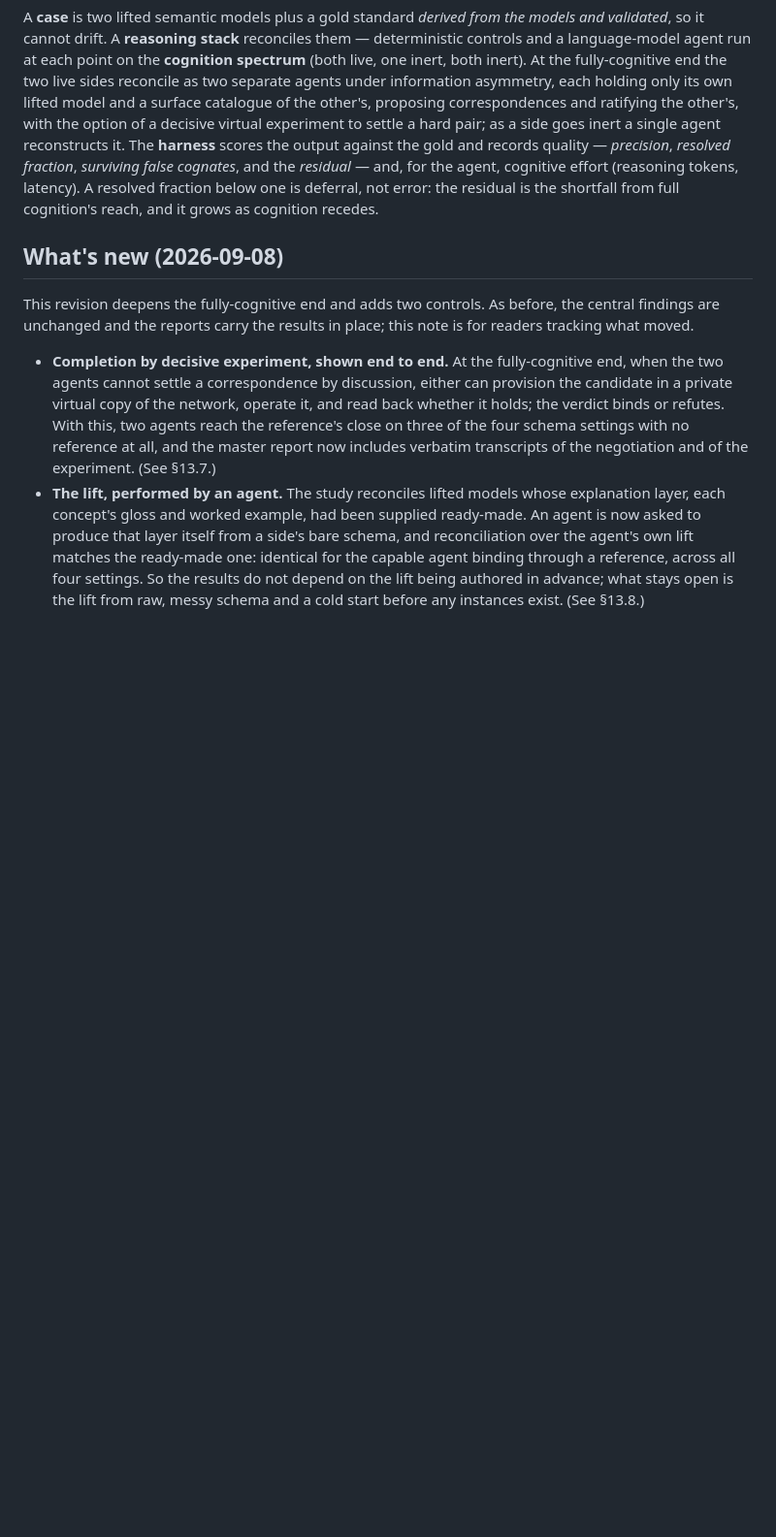
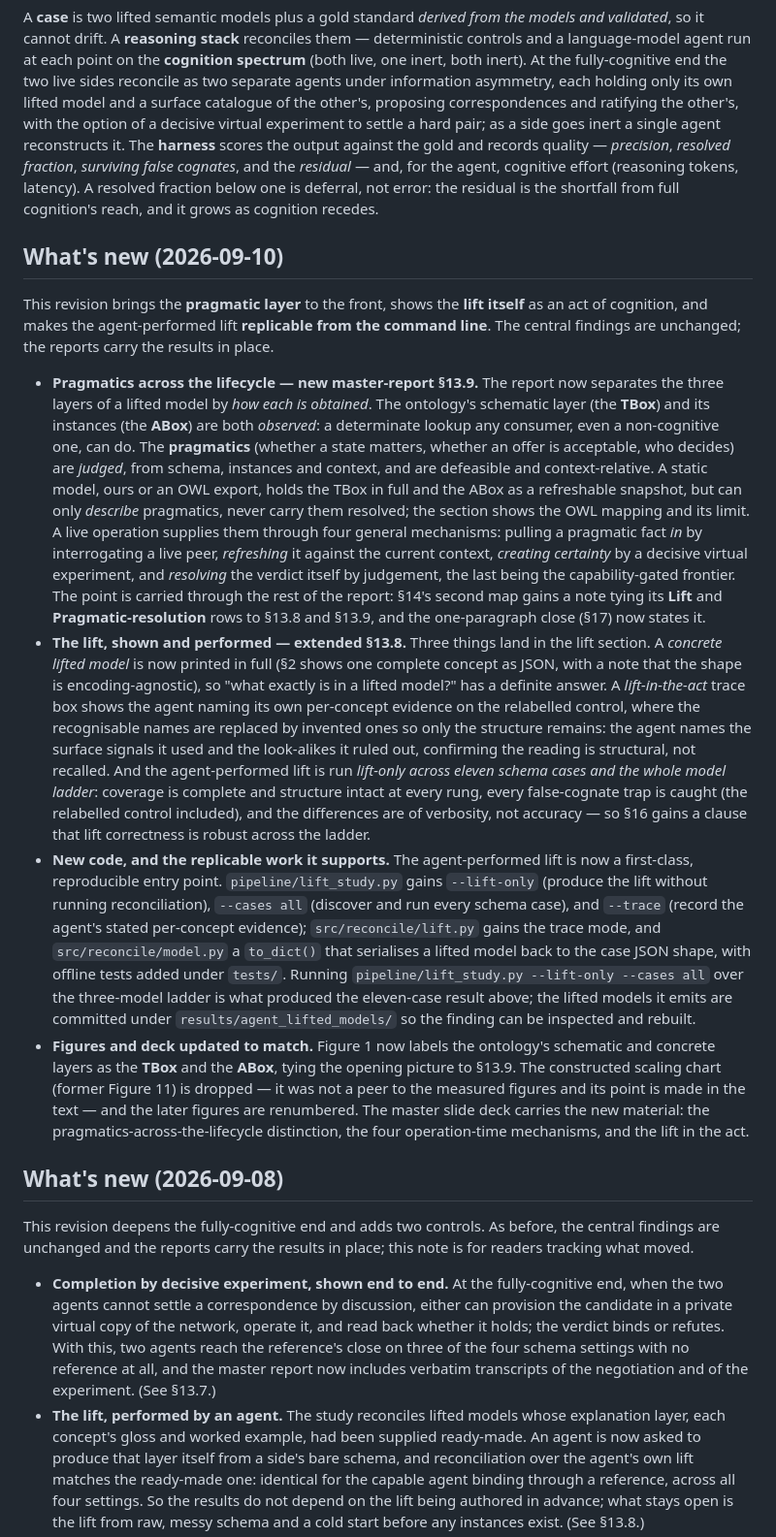
Before and after one commit to ChrisFJanz/ad-hoc-semantic-reconciliation, a Markdown page: study/README.md, the part around one of its changes. Shown at 97% size. GitHub-like rendering; blank space fills up the shorter version.

```diff
--- a/study/README.md
+++ b/study/README.md
@@ -115,6 +115,49 @@ goes inert a single agent reconstructs it. The
 *surviving false cognates*, and the *residual* — and, for the agent, cognitive effort (reasoning
 tokens, latency). A resolved fraction below one is deferral, not error: the residual is the shortfall
 from full cognition's reach, and it grows as cognition recedes.
+
+## What's new (2026-09-10)
+
+This revision brings the **pragmatic layer** to the front, shows the **lift itself** as an act of
+cognition, and makes the agent-performed lift **replicable from the command line**. The central findings
+are unchanged; the reports carry the results in place.
+
+- **Pragmatics across the lifecycle — new master-report §13.9.** The report now separates the three
+  layers of a lifted model by *how each is obtained*. The ontology's schematic layer (the **TBox**) and
+  its instances (the **ABox**) are both *observed*: a determinate lookup any consumer, even a
+  non-cognitive one, can do. The **pragmatics** (whether a state matters, whether an offer is acceptable,
+  who decides) are *judged*, from schema, instances and context, and are defeasible and context-relative.
+  A static model, ours or an OWL export, holds the TBox in full and the ABox as a refreshable snapshot,
+  but can only *describe* pragmatics, never carry them resolved; the section shows the OWL mapping and its
+  limit. A live operation supplies them through four general mechanisms: pulling a pragmatic fact *in* by
+  interrogating a live peer, *refreshing* it against the current context, *creating certainty* by a
+  decisive virtual experiment, and *resolving* the verdict itself by judgement, the last being the
+  capability-gated frontier. The point is carried through the rest of the report: §14's second map gains a
+  note tying its **Lift** and **Pragmatic-resolution** rows to §13.8 and §13.9, and the one-paragraph
+  close (§17) now states it.
+- **The lift, shown and performed — extended §13.8.** Three things land in the lift section. A *concrete
+  lifted model* is now printed in full (§2 shows one complete concept as JSON, with a note that the shape
+  is encoding-agnostic), so "what exactly is in a lifted model?" has a definite answer. A *lift-in-the-act*
+  trace box shows the agent naming its own per-concept evidence on the relabelled control, where the
+  recognisable names are replaced by invented ones so only the structure remains: the agent names the
+  surface signals it used and the look-alikes it ruled out, confirming the reading is structural, not
+  recalled. And the agent-performed lift is run *lift-only across eleven schema cases and the whole model
+  ladder*: coverage is complete and structure intact at every rung, every false-cognate trap is caught
+  (the relabelled control included), and the differences are of verbosity, not accuracy — so §16 gains a
+  clause that lift correctness is robust across the ladder.
+- **New code, and the replicable work it supports.** The agent-performed lift is now a first-class,
+  reproducible entry point. `pipeline/lift_study.py` gains `--lift-only` (produce the lift without running
+  reconciliation), `--cases all` (discover and run every schema case), and `--trace` (record the agent's
+  stated per-concept evidence); `src/reconcile/lift.py` gains the trace mode, and `src/reconcile/model.py`
+  a `to_dict()` that serialises a lifted model back to the case JSON shape, with offline tests added under
+  `tests/`. Running `pipeline/lift_study.py --lift-only --cases all` over the three-model ladder is what
+  produced the eleven-case result above; the lifted models it emits are committed under
+  `results/agent_lifted_models/` so the finding can be inspected and rebuilt.
+- **Figures and deck updated to match.** Figure 1 now labels the ontology's schematic and concrete layers
+  as the **TBox** and the **ABox**, tying the opening picture to §13.9. The constructed scaling chart
+  (former Figure 11) is dropped — it was not a peer to the measured figures and its point is made in the
+  text — and the later figures are renumbered. The master slide deck carries the new material: the
+  pragmatics-across-the-lifecycle distinction, the four operation-time mechanisms, and the lift in the act.
 
 ## What's new (2026-09-08)
 
```
Also changed, not shown: other parts of study/README.md (+8 -4 lines), study/reports/MASTER_REPORT.md (+2 -2 lines), study/figures/fig_master_lift.png, 2 other files.
